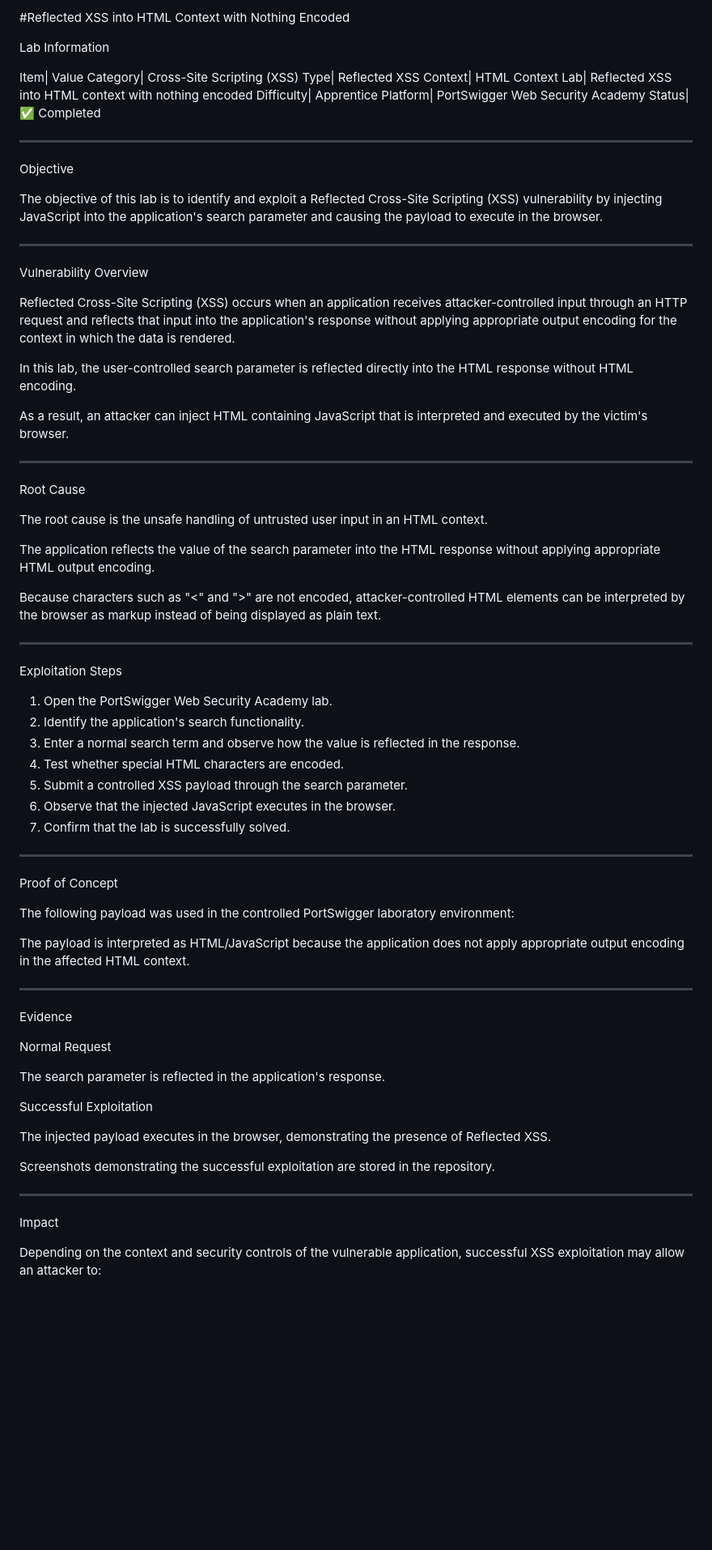
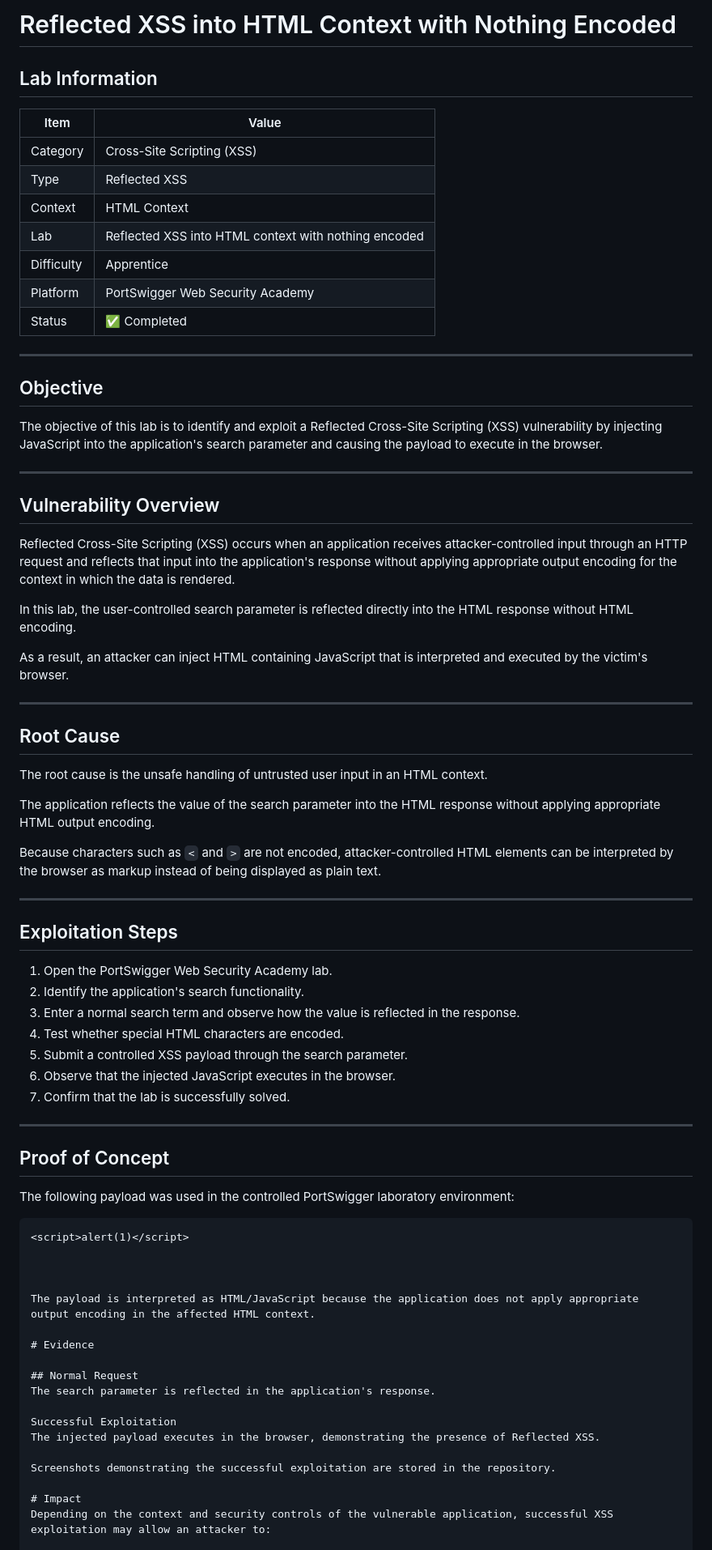
Before and after one commit to ramzalsady96-oss/portswigger-labs-notes, a Markdown page: Labs/XSS/ Lab-01-Reflected-XSS.md, the part around one of its changes. Shown at 81% size. Rendered like a GitHub page; blank space fills up the shorter version.

Commit message:
Update  Lab-01-Reflected-XSS.md

````diff
--- a/Labs/XSS/ Lab-01-Reflected-XSS.md
+++ b/Labs/XSS/ Lab-01-Reflected-XSS.md
@@ -1,25 +1,26 @@
-#Reflected XSS into HTML Context with Nothing Encoded
+# Reflected XSS into HTML Context with Nothing Encoded
 
-Lab Information
+## Lab Information
 
-Item| Value
-Category| Cross-Site Scripting (XSS)
-Type| Reflected XSS
-Context| HTML Context
-Lab| Reflected XSS into HTML context with nothing encoded
-Difficulty| Apprentice
-Platform| PortSwigger Web Security Academy
-Status| ✅ Completed
+| Item | Value |
+|------|-------|
+| Category | Cross-Site Scripting (XSS) |
+| Type | Reflected XSS |
+| Context | HTML Context |
+| Lab | Reflected XSS into HTML context with nothing encoded |
+| Difficulty | Apprentice |
+| Platform | PortSwigger Web Security Academy |
+| Status | ✅ Completed |
 
 ---
 
-Objective
+## Objective
 
 The objective of this lab is to identify and exploit a Reflected Cross-Site Scripting (XSS) vulnerability by injecting JavaScript into the application's search parameter and causing the payload to execute in the browser.
 
 ---
 
-Vulnerability Overview
+## Vulnerability Overview
 
 Reflected Cross-Site Scripting (XSS) occurs when an application receives attacker-controlled input through an HTTP request and reflects that input into the application's response without applying appropriate output encoding for the context in which the data is rendered.
 
@@ -29,17 +30,17 @@ As a result, an attacker can inject HTML containing JavaScript that is interpret
 
 ---
 
-Root Cause
+## Root Cause
 
 The root cause is the unsafe handling of untrusted user input in an HTML context.
 
 The application reflects the value of the search parameter into the HTML response without applying appropriate HTML output encoding.
 
-Because characters such as "<" and ">" are not encoded, attacker-controlled HTML elements can be interpreted by the browser as markup instead of being displayed as plain text.
+Because characters such as `<` and `>` are not encoded, attacker-controlled HTML elements can be interpreted by the browser as markup instead of being displayed as plain text.
 
 ---
 
-Exploitation Steps
+## Exploitation Steps
 
 1. Open the PortSwigger Web Security Academy lab.
 2. Identify the application's search functionality.
@@ -51,32 +52,28 @@ Exploitation Steps
 
 ---
 
-Proof of Concept
+## Proof of Concept
 
 The following payload was used in the controlled PortSwigger laboratory environment:
 
+```html
 <script>alert(1)</script>
+
+
 
 The payload is interpreted as HTML/JavaScript because the application does not apply appropriate output encoding in the affected HTML context.
 
----
+# Evidence
 
-Evidence
-
-Normal Request
-
+## Normal Request
 The search parameter is reflected in the application's response.
 
 Successful Exploitation
-
 The injected payload executes in the browser, demonstrating the presence of Reflected XSS.
 
 Screenshots demonstrating the successful exploitation are stored in the repository.
 
----
-
-Impact
-
+# Impact
 Depending on the context and security controls of the vulnerable application, successful XSS exploitation may allow an attacker to:
 
 - Execute arbitrary JavaScript in the victim's browser context.
````
Also changed, not shown: other parts of Labs/XSS/ Lab-01-Reflected-XSS.md (+8 -18 lines).
